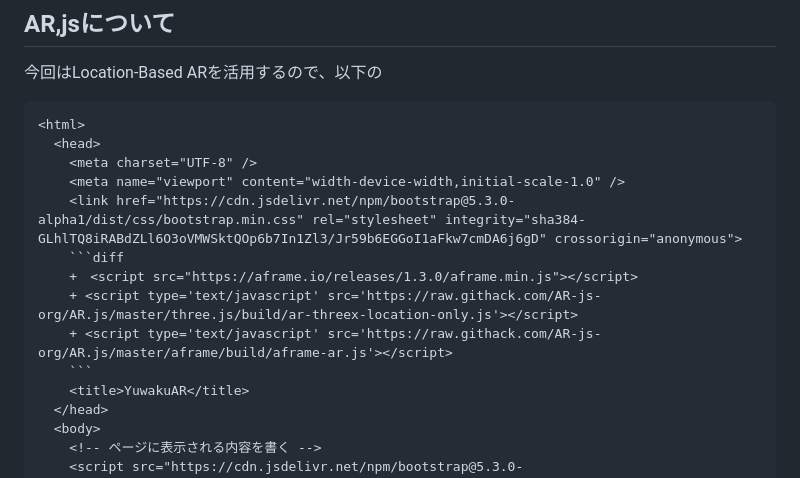
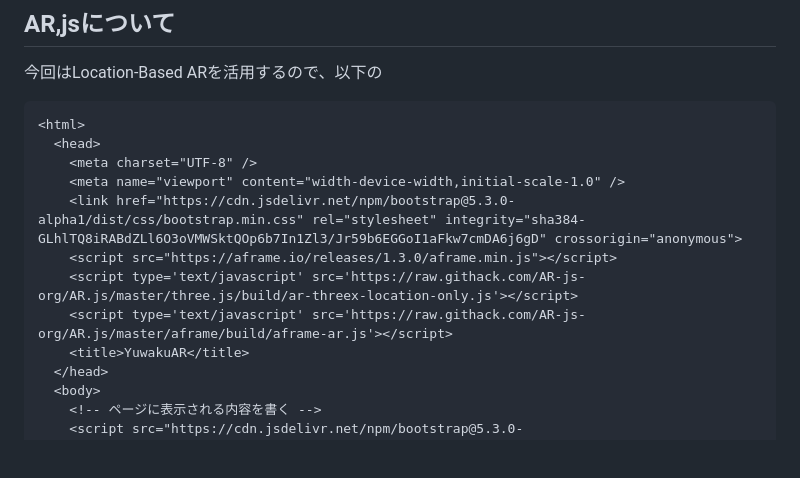
Before and after one commit to tourist-project/YuwakuAR, a Markdown page: README.md, the part around the change. Rendered like a GitHub page; blank space fills up the shorter version.

Commit message:
Update README.md
差分記述が機能しなかったために削除

````diff
--- a/README.md
+++ b/README.md
@@ -52,11 +52,9 @@ HTMLは様々な要素全体が`<html>`タグで囲まれたWebページを構
     <meta charset="UTF-8" />
     <meta name="viewport" content="width-device-width,initial-scale-1.0" />
     <link href="https://cdn.jsdelivr.net/npm/bootstrap@5.3.0-alpha1/dist/css/bootstrap.min.css" rel="stylesheet" integrity="sha384-GLhlTQ8iRABdZLl6O3oVMWSktQOp6b7In1Zl3/Jr59b6EGGoI1aFkw7cmDA6j6gD" crossorigin="anonymous">
-    ```diff
-    +　<script src="https://aframe.io/releases/1.3.0/aframe.min.js"></script>
-    + <script type='text/javascript' src='https://raw.githack.com/AR-js-org/AR.js/master/three.js/build/ar-threex-location-only.js'></script>
-    + <script type='text/javascript' src='https://raw.githack.com/AR-js-org/AR.js/master/aframe/build/aframe-ar.js'></script>
-    ```
+    <script src="https://aframe.io/releases/1.3.0/aframe.min.js"></script>
+    <script type='text/javascript' src='https://raw.githack.com/AR-js-org/AR.js/master/three.js/build/ar-threex-location-only.js'></script>
+    <script type='text/javascript' src='https://raw.githack.com/AR-js-org/AR.js/master/aframe/build/aframe-ar.js'></script>
     <title>YuwakuAR</title>
   </head>
   <body>
````
